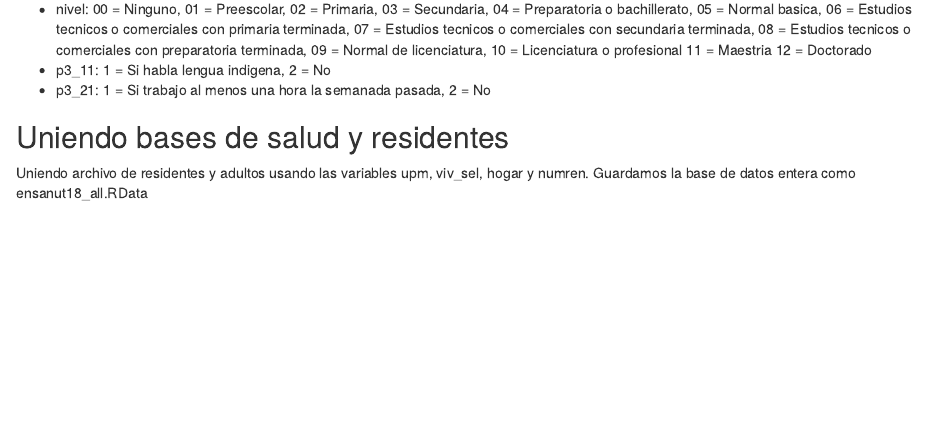
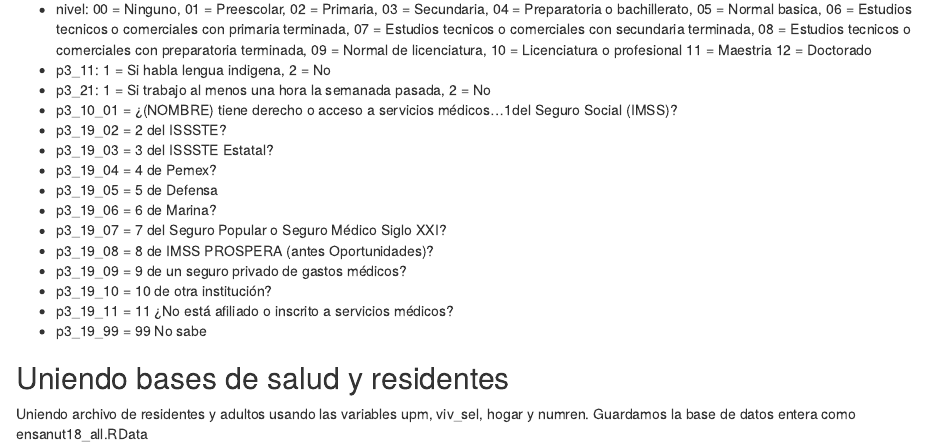
Before and after one commit to lesegura/SVI_Depression, an R Markdown document (code/1 - read_in_ensanut_2018.Rmd): the page in a window 1100 px wide, from 950 px down. Rendered offline with R 4.5, knitr and Pandoc, with nearby package versions; the code chunks are not run, so their results and figures are left out.

Commit message:
added insurance

````diff
--- a/code/1 - read_in_ensanut_2018.Rmd
+++ b/code/1 - read_in_ensanut_2018.Rmd
@@ -78,10 +78,23 @@ adultos <- adultos |>
          12 = Doctorado
 - p3_11: 1 = Si habla lengua indigena, 2 = No
 - p3_21: 1 = Si trabajo al menos una hora la semanada pasada, 2 = No
+- p3_10_01 = ¿(NOMBRE) tiene derecho o acceso a servicios médicos…1del Seguro Social (IMSS)?
+- p3_19_02 = 2 del ISSSTE?
+- p3_19_03 = 3 del ISSSTE Estatal?
+- p3_19_04 = 4 de Pemex?
+- p3_19_05 = 5 de Defensa
+- p3_19_06 = 6 de Marina?
+- p3_19_07 = 7 del Seguro Popular o Seguro Médico Siglo XXI?
+- p3_19_08 = 8 de IMSS PROSPERA (antes Oportunidades)?
+- p3_19_09 = 9 de un seguro privado de gastos médicos?
+- p3_19_10 = 10 de otra institución?
+- p3_19_11 = 11 ¿No está afiliado o inscrito a servicios médicos?
+- p3_19_99 = 99 No sabe
 
 ```{r}
 residentes <- residentes |>
-  select(upm:numren, educacion = nivel, l_indigena = p3_11, trabajo = p3_21)
+  select(upm:numren, nivel, l_indigena = p3_11, trabajo = p3_21,
+         p3_10_01:p3_10_11, p3_10_99)
 ```
 
 ## Uniendo bases de salud y residentes
````
Also changed, not shown: data/ensanut18_all.RData, code/1 - read_in_ensanut_2018.Rmd (2 more changed lines).
